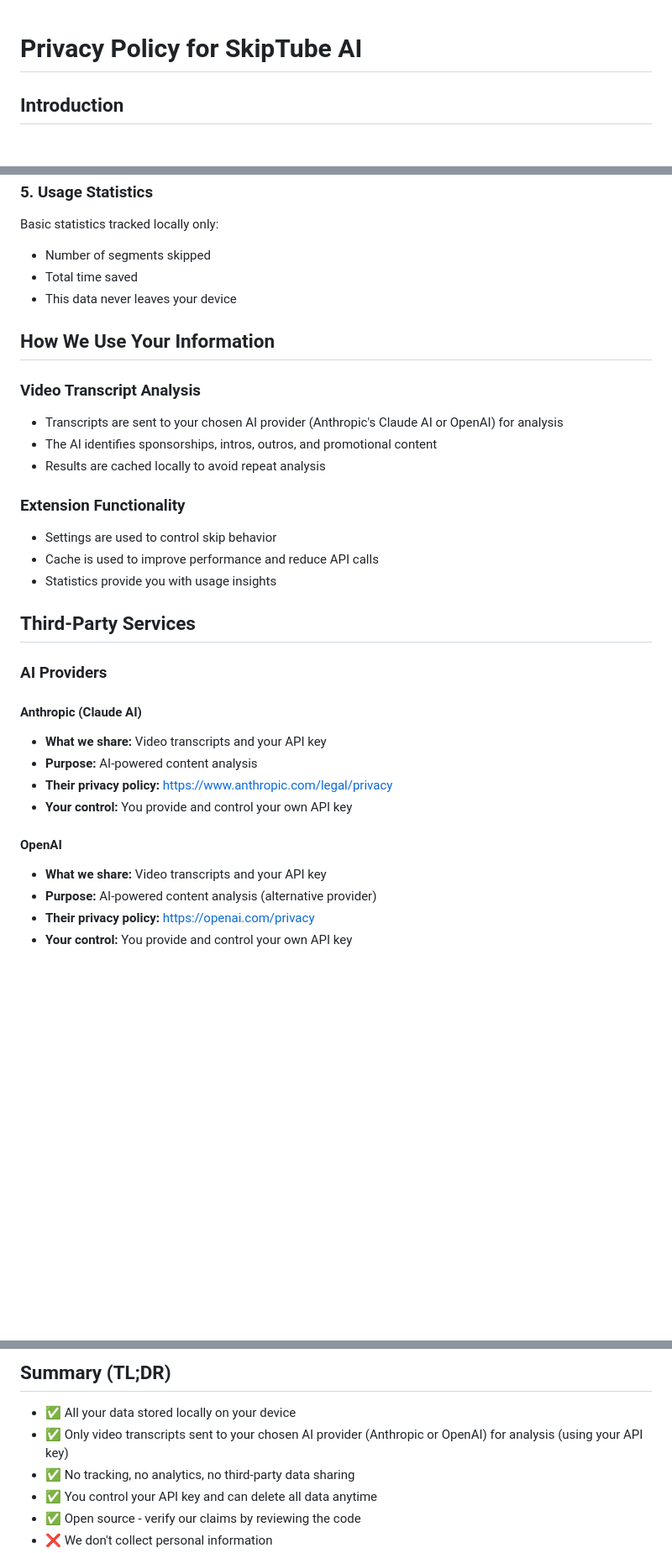
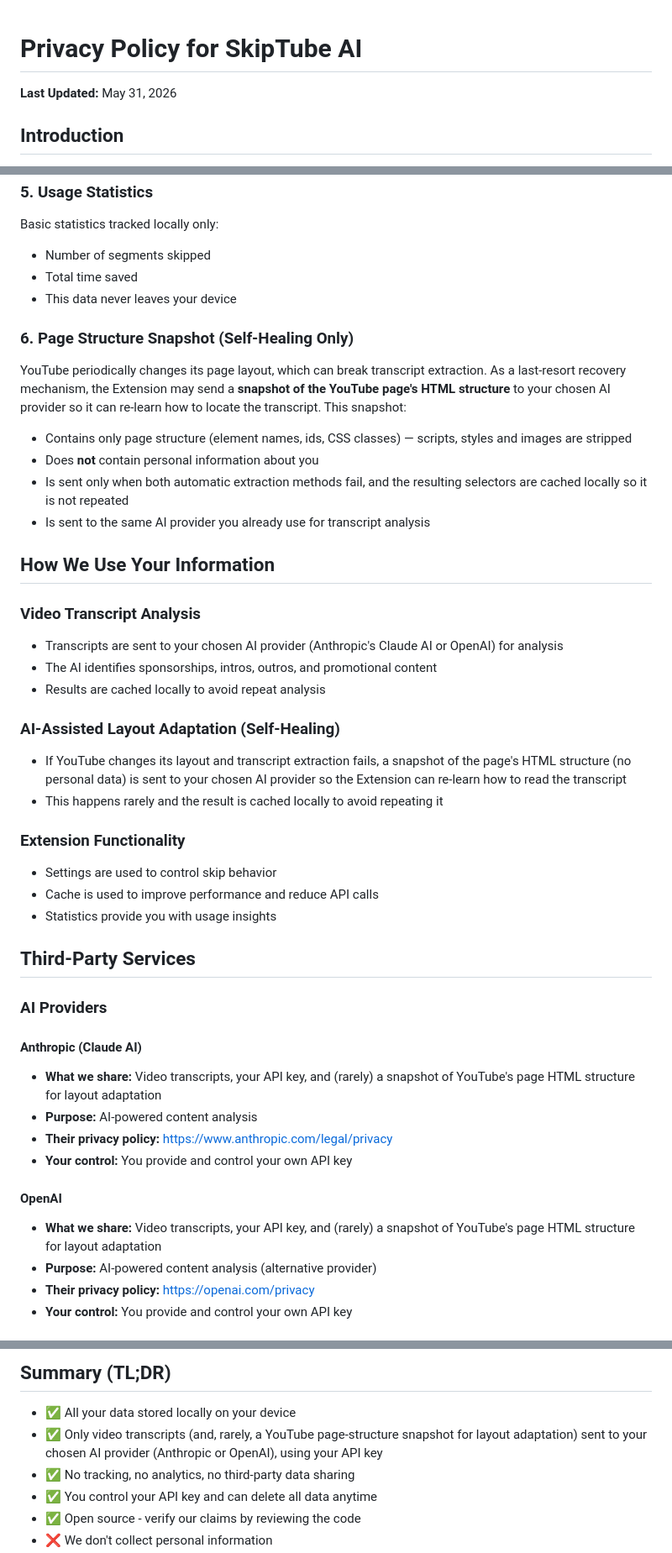
Before and after one commit to ChromuSx/SkipTubeAI, a Markdown page: PRIVACY.md, 3 parts joined by grey strips. Shown at 84% size. Rendered like a GitHub page; blank space fills up the shorter version.

```diff
--- a/PRIVACY.md
+++ b/PRIVACY.md
@@ -1,4 +1,6 @@
 # Privacy Policy for SkipTube AI
+
+**Last Updated:** May 31, 2026
 
 ## Introduction
 
@@ -36,12 +38,23 @@ Basic statistics tracked locally only:
 - Total time saved
 - This data never leaves your device
 
+### 6. Page Structure Snapshot (Self-Healing Only)
+YouTube periodically changes its page layout, which can break transcript extraction. As a last-resort recovery mechanism, the Extension may send a **snapshot of the YouTube page's HTML structure** to your chosen AI provider so it can re-learn how to locate the transcript. This snapshot:
+- Contains only page structure (element names, ids, CSS classes) — scripts, styles and images are stripped
+- Does **not** contain personal information about you
+- Is sent only when both automatic extraction methods fail, and the resulting selectors are cached locally so it is not repeated
+- Is sent to the same AI provider you already use for transcript analysis
+
 ## How We Use Your Information
 
 ### Video Transcript Analysis
 - Transcripts are sent to your chosen AI provider (Anthropic's Claude AI or OpenAI) for analysis
 - The AI identifies sponsorships, intros, outros, and promotional content
 - Results are cached locally to avoid repeat analysis
+
+### AI-Assisted Layout Adaptation (Self-Healing)
+- If YouTube changes its layout and transcript extraction fails, a snapshot of the page's HTML structure (no personal data) is sent to your chosen AI provider so the Extension can re-learn how to read the transcript
+- This happens rarely and the result is cached locally to avoid repeating it
 
 ### Extension Functionality
 - Settings are used to control skip behavior
@@ -53,13 +66,13 @@ Basic statistics tracked locally only:
 ### AI Providers
 
 #### Anthropic (Claude AI)
-- **What we share:** Video transcripts and your API key
+- **What we share:** Video transcripts, your API key, and (rarely) a snapshot of YouTube's page HTML structure for layout adaptation
 - **Purpose:** AI-powered content analysis
 - **Their privacy policy:** https://www.anthropic.com/legal/privacy
 - **Your control:** You provide and control your own API key
 
 #### OpenAI
-- **What we share:** Video transcripts and your API key
+- **What we share:** Video transcripts, your API key, and (rarely) a snapshot of YouTube's page HTML structure for layout adaptation
 - **Purpose:** AI-powered content analysis (alternative provider)
 - **Their privacy policy:** https://openai.com/privacy
 - **Your control:** You provide and control your own API key
@@ -177,7 +191,7 @@ By installing and using SkipTube AI, you consent to this Privacy Policy.
 ## Summary (TL;DR)
 
 - ✅ All your data stored locally on your device
-- ✅ Only video transcripts sent to your chosen AI provider (Anthropic or OpenAI) for analysis (using your API key)
+- ✅ Only video transcripts (and, rarely, a YouTube page-structure snapshot for layout adaptation) sent to your chosen AI provider (Anthropic or OpenAI), using your API key
 - ✅ No tracking, no analytics, no third-party data sharing
 - ✅ You control your API key and can delete all data anytime
 - ✅ Open source - verify our claims by reviewing the code
```
Also changed, not shown: other parts of PRIVACY.md (+1 -0 lines), STORE_DESCRIPTION.md (added, +206 -0 lines).
